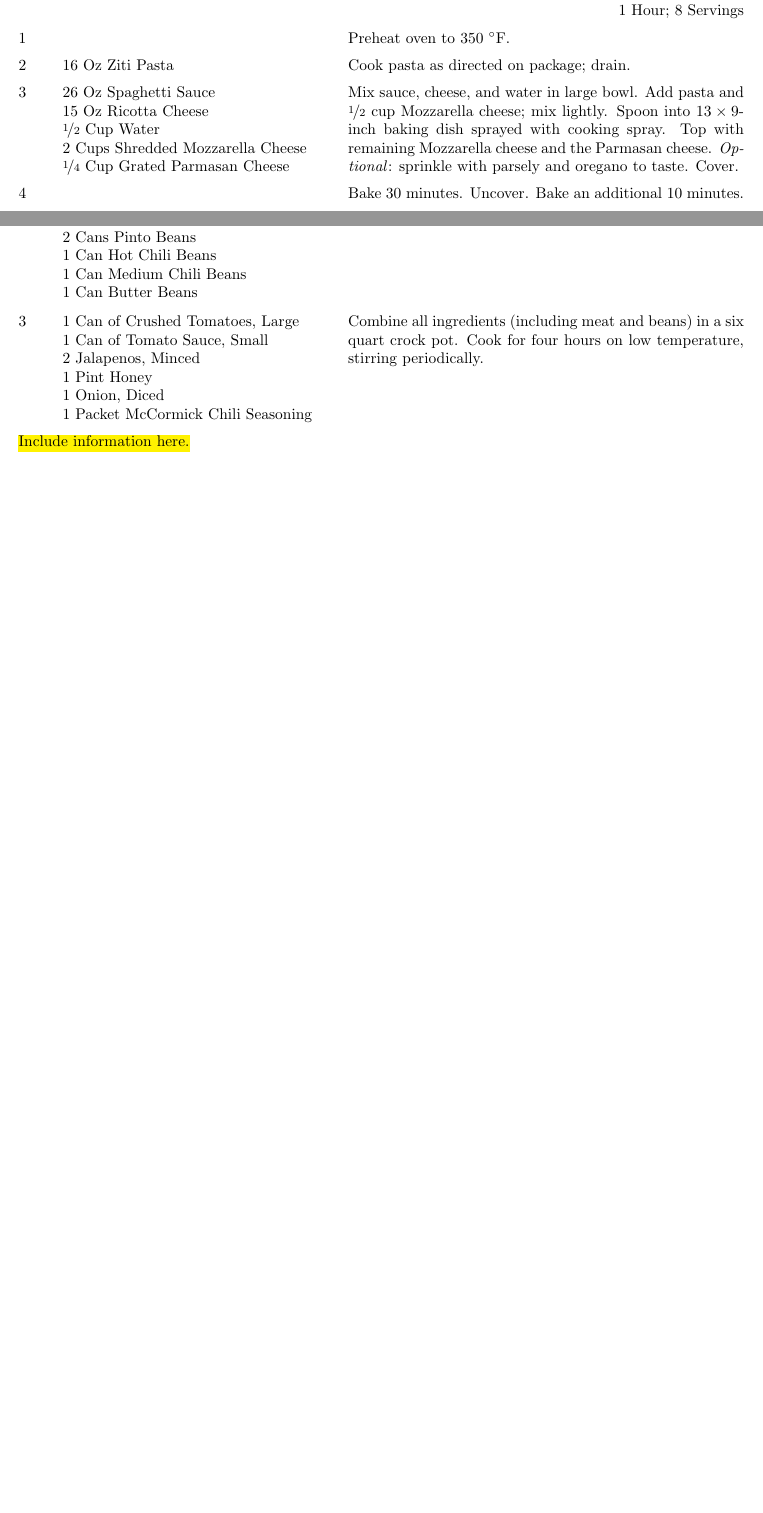
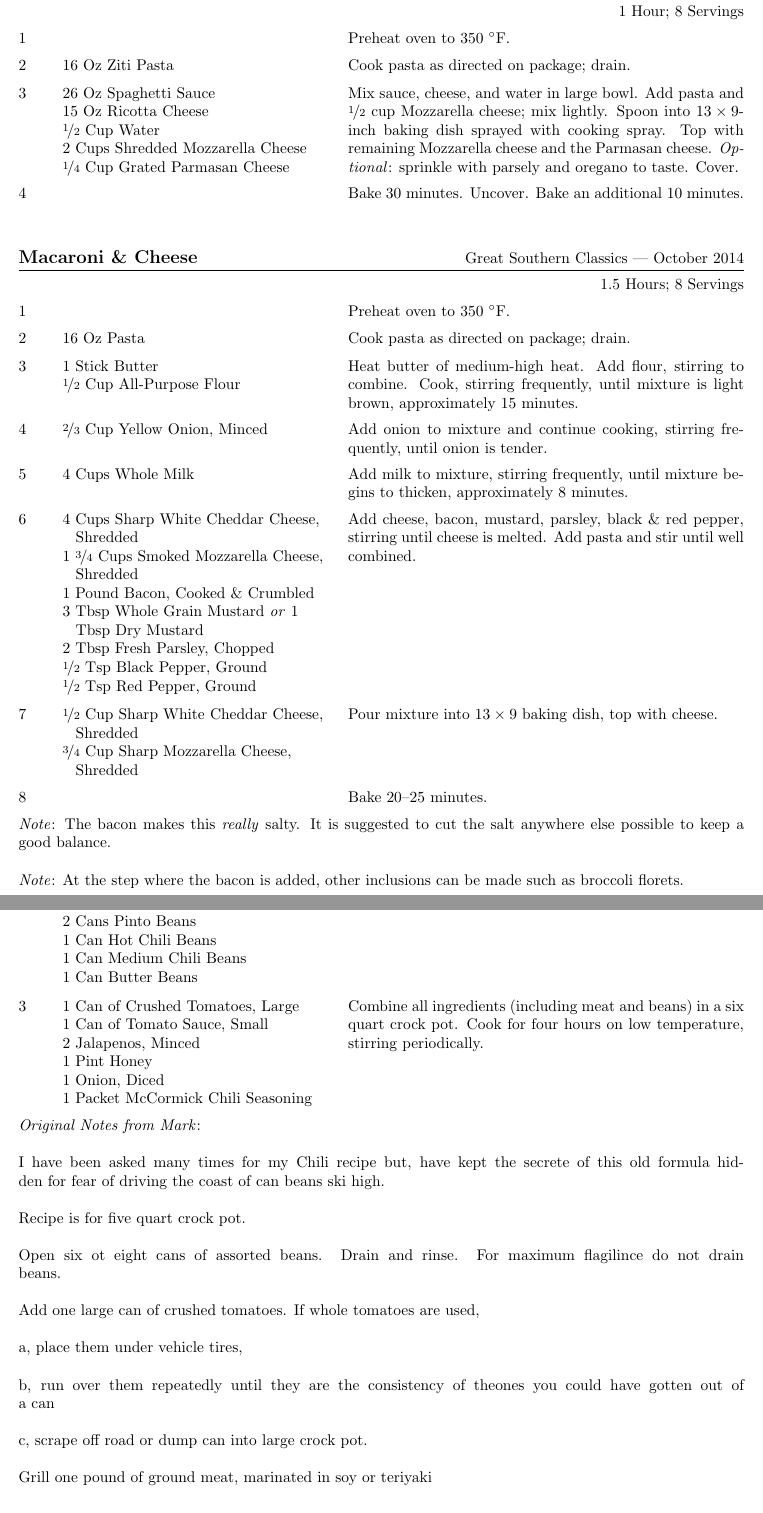
Before and after one commit to jkulesza/Cooking, a LaTeX document (Cookbook.tex): two parts of pages 3 and 4 of 6 before the commit and two parts of pages 4 and 5 of 7 after it, joined at a grey line, cut so that both start at the same text, the shorter picture padded with empty space. Compiled offline with pdfLaTeX.

Commit message:
Added Mac & Cheese and finished Chili

```diff
--- a/Cookbook.tex
+++ b/Cookbook.tex
@@ -185,6 +209,54 @@
 
 \end{recipe}
 
+\begin{recipe}{Macaroni \& Cheese}{Great Southern Classics --- October 2014}{1.5 Hours; 8 Servings}
+
+   \newstep
+   Preheat oven to 350\ \0F.
+
+   \Ing{16 Oz Pasta}
+   Cook pasta as directed on package; drain.
+
+   \Ing{1 Stick Butter}
+   \Ing{\fr12 Cup All-Purpose Flour}
+   Heat butter of medium-high heat.  Add flour, stirring to combine.  Cook,
+   stirring frequently, until mixture is light brown, approximately 15 minutes.
+
+   \Ing{\fr23 Cup Yellow Onion, Minced}
+   Add onion to mixture and continue cooking, stirring frequently, until onion
+   is tender.
+
+   \Ing{4 Cups Whole Milk}
+   Add milk to mixture, stirring frequently, until mixture begins to thicken,
+   approximately 8 minutes.
+
+   \Ing{4 Cups Sharp White Cheddar Cheese, Shredded}
+   \Ing{1 \fr34 Cups Smoked Mozzarella Cheese, Shredded}
+   \Ing{1 Pound Bacon, Cooked \& Crumbled}
+   \Ing{3 Tbsp Whole Grain Mustard \emph{or} 1 Tbsp Dry Mustard}
+   \Ing{2 Tbsp Fresh Parsley, Chopped}
+   \Ing{\fr12 Tsp Black Pepper, Ground}
+   \Ing{\fr12 Tsp Red Pepper, Ground}
+
+   Add cheese, bacon, mustard, parsley, black \& red pepper, stirring until
+   cheese is melted.  Add pasta and stir until well combined.
+
+   \Ing{\fr12 Cup Sharp White Cheddar Cheese, Shredded}
+   \Ing{\fr34 Cup Sharp Mozzarella Cheese, Shredded}
+   Pour mixture into 13\X9 baking dish, top with cheese.
+
+   \newstep
+   Bake 20--25 minutes.
+
+   \freeform
+   \emph{Note}: The bacon makes this \emph{really} salty.  It is suggested to
+   cut the salt anywhere else possible to keep a good balance.
+   \newline\newline
+   \emph{Note}: At the step where the bacon is added, other inclusions can be
+   made such as broccoli florets.
+
+\end{recipe}
+
 \begin{recipe}{Two Bear Chili}{Mark Cleaver --- November 2006}{4.5 Hours; 12 Servings}
 
    \Ing{1 Lb Ground Meat}
@@ -208,28 +280,28 @@
    Combine all ingredients (including meat and beans) in a six quart crock pot.
    Cook for four hours on low temperature, stirring periodically.
 
-
    \freeform
-   \hl{Include information here.}
-%   \emph{Notes from Mark}: I have been asked many times for my Chili recipe but,
-%   have kept the secrete of this old formula hidden for fear of driving the
-%   coast of can beans ski high.
-%   \newline\newline
-%   Recipe is for five quart crock pot.
-%   \newline\newline
-%   Open six ot eight cans of assorted beans.  Drain and rinse.  For maximum
-%   flagilince do not drain beans.
-%   \newline
-%   Add one large can of crushed tomatoes.  If whole tomatoes are used,
-%   \newline
-%   a, place them under vehicle tires,
-%   \newline
-%   b, run over them repeatedly until they are the consistency of theones you
-%   could have gotten out of a can
-%   \newline
-%   c, scrape off road or dump can into large crock pot.
-%   \newline
-%   Grill one pound of ground meat, marinated in soy or teriyaki
+   \emph{Original Notes from Mark}:
+   \newline\newline
+   I have been asked many times for my Chili recipe but, have kept the secrete
+   of this old formula hidden for fear of driving the coast of can beans ski
+   high.
+   \newline\newline
+   Recipe is for five quart crock pot.
+   \newline\newline
+   Open six ot eight cans of assorted beans.  Drain and rinse.  For maximum
+   flagilince do not drain beans.
+   \newline\newline
+   Add one large can of crushed tomatoes.  If whole tomatoes are used,
+   \newline\newline
+   a, place them under vehicle tires,
+   \newline\newline
+   b, run over them repeatedly until they are the consistency of theones you
+   could have gotten out of a can
+   \newline\newline
+   c, scrape off road or dump can into large crock pot.
+   \newline\newline
+   Grill one pound of ground meat, marinated in soy or teriyaki
 
 \end{recipe}
 
```
Also changed, not shown: Cookbook.pdf, Cookbook.tex (24 more changed lines).
